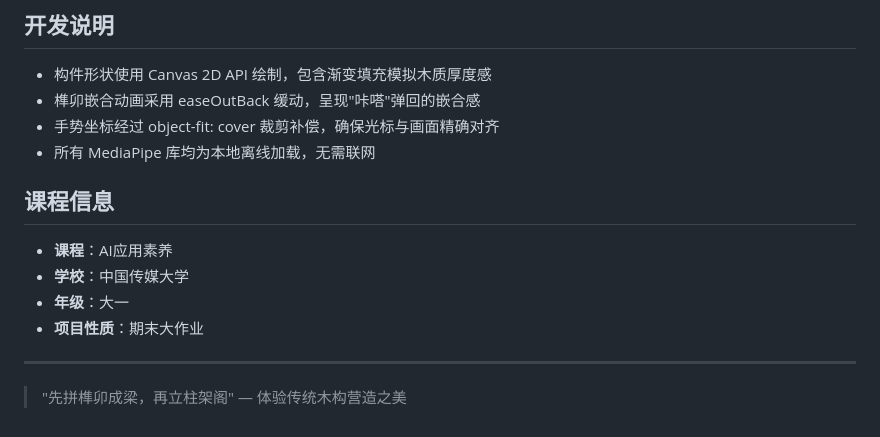
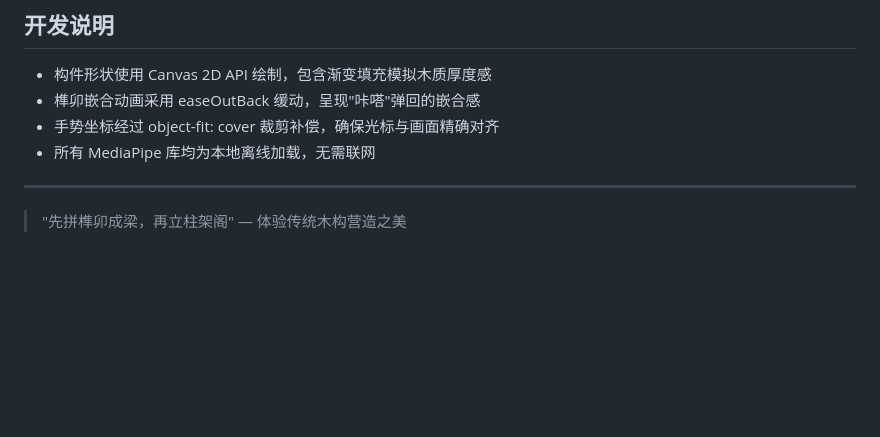
Before and after one commit to userbanma/mortise-cosmos, a Markdown page: README.md, the part around the change. GitHub-like rendering; blank space fills up the shorter version.

Commit message:
Remove course information from README
Removed course information section from README.

```diff
--- a/README.md
+++ b/README.md
@@ -113,12 +113,6 @@ python -m http.server 8081
 - 手势坐标经过 object-fit: cover 裁剪补偿，确保光标与画面精确对齐
 - 所有 MediaPipe 库均为本地离线加载，无需联网
 
-## 课程信息
-
-- **课程**：AI应用素养
-- **学校**：中国传媒大学
-- **年级**：大一
-- **项目性质**：期末大作业
 
 ---
 
```
